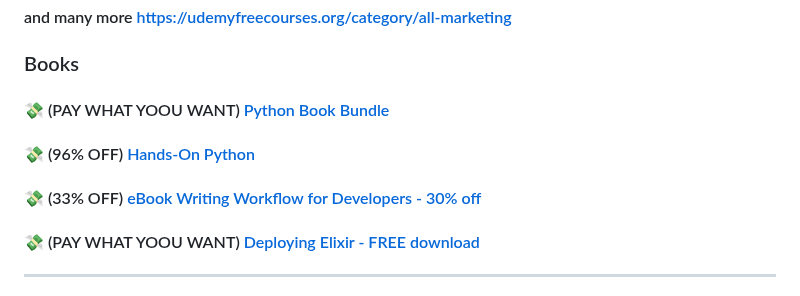
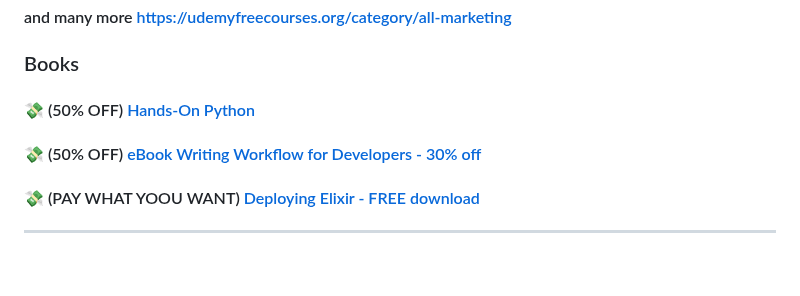
Before and after one commit to mdbootstrap/Black-Friday-2023, a Markdown page: README.md, the part around the change. GitHub-like rendering; blank space fills up the shorter version.

Commit message:
Update README.md
Updated, 1 offer removed

```diff
--- a/README.md
+++ b/README.md
@@ -291,11 +291,9 @@ Get a clean, error-free transcript with improved grammar & punctuation. | 50% OF
 
 ### Books
 
-#### 💸 (PAY WHAT YOOU WANT) [Python Book Bundle](https://www.humblebundle.com/books/python-programming-oreilly-books)
+#### 💸 (50% OFF) [Hands-On Python](https://www.amazon.com/dp/B09JM2ZCKW)
 
-#### 💸 (96% OFF) [Hands-On Python](https://www.amazon.com/dp/B09JM2ZCKW)
-
-#### 💸 (33% OFF) [eBook Writing Workflow for Developers - 30% off](https://store.miguelcoba.com/l/ebookwriting)
+#### 💸 (50% OFF) [eBook Writing Workflow for Developers - 30% off](https://store.miguelcoba.com/l/ebookwriting)
 
 #### 💸 (PAY WHAT YOOU WANT) [Deploying Elixir - FREE download](https://store.miguelcoba.com/l/deployingelixir)
 
```
